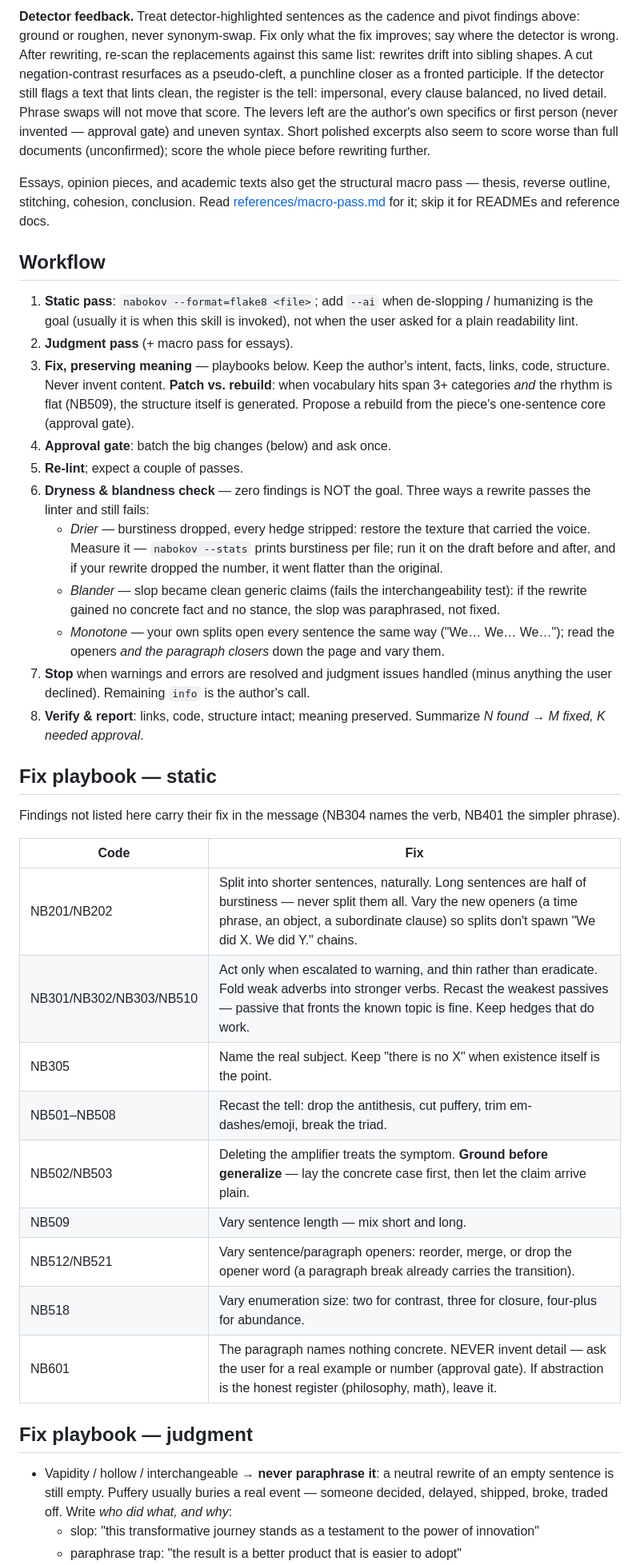
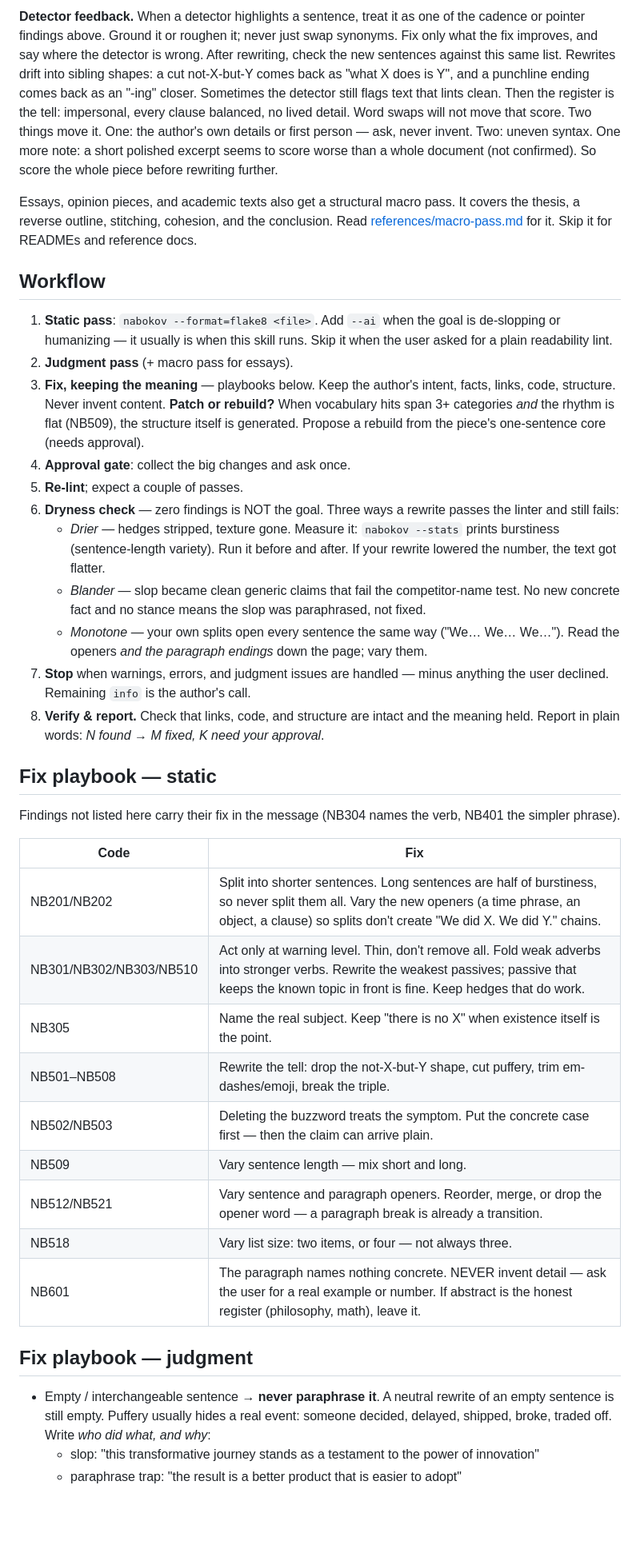
Before and after one commit to viewflow/nabokov, a Markdown page: skills/nabokov-editor/SKILL.md, the part around one of its changes. Shown at 80% size. GitHub-like rendering; blank space fills up the shorter version.

```diff
--- a/skills/nabokov-editor/SKILL.md
+++ b/skills/nabokov-editor/SKILL.md
@@ -100,50 +109,52 @@ generated. When rewriting, add one such signal from the author's real material
 
-**Detector feedback.** Treat detector-highlighted sentences as the cadence and
-pivot findings above: ground or roughen, never synonym-swap. Fix only what the
-fix improves; say where the detector is wrong. After rewriting, re-scan the
-replacements against this same list: rewrites drift into sibling shapes. A cut
-negation-contrast resurfaces as a pseudo-cleft, a punchline closer as a fronted
-participle. If the detector still flags a text that lints clean, the register
-is the tell: impersonal, every clause balanced, no lived detail. Phrase swaps
-will not move that score. The levers left are the author's own specifics or
-first person (never invented — approval gate) and uneven syntax.
-Short polished excerpts also seem to score worse than full documents
-(unconfirmed); score the whole piece before rewriting further.
+**Detector feedback.** When a detector highlights a sentence, treat it as one
+of the cadence or pointer findings above. Ground it or roughen it; never just swap
+synonyms. Fix only what the fix improves, and say where the detector is
+wrong. After rewriting, check the new sentences against this same list.
+Rewrites drift into sibling shapes: a cut not-X-but-Y comes back as "what X
+does is Y", and a punchline ending comes back as an "-ing" closer. Sometimes
+the detector still flags text that lints clean. Then the register is the
+tell: impersonal, every clause balanced, no lived detail. Word swaps will not
+move that score. Two things move it. One: the author's own details or first
+person — ask, never invent. Two: uneven syntax. One more note: a short
+polished excerpt seems to score worse than a whole document (not confirmed).
+So score the whole piece before rewriting further.
 
-Essays, opinion pieces, and academic texts also get the structural macro pass —
-thesis, reverse outline, stitching, cohesion, conclusion. Read
-[references/macro-pass.md](references/macro-pass.md) for it; skip it for
+Essays, opinion pieces, and academic texts also get a structural macro pass.
+It covers the thesis, a reverse outline, stitching, cohesion, and the
+conclusion. Read
+[references/macro-pass.md](references/macro-pass.md) for it. Skip it for
 READMEs and reference docs.
 
 ## Workflow
 
-1. **Static pass**: `nabokov --format=flake8 <file>`; add `--ai` when
-   de-slopping / humanizing is the goal (usually it is when this skill is
-   invoked), not when the user asked for a plain readability lint.
+1. **Static pass**: `nabokov --format=flake8 <file>`. Add `--ai` when the
+   goal is de-slopping or humanizing — it usually is when this skill runs.
+   Skip it when the user asked for a plain readability lint.
 2. **Judgment pass** (+ macro pass for essays).
-3. **Fix, preserving meaning** — playbooks below. Keep the author's intent,
-   facts, links, code, structure. Never invent content. **Patch vs. rebuild**:
-   when vocabulary hits span 3+ categories *and* the rhythm is flat (NB509),
+3. **Fix, keeping the meaning** — playbooks below. Keep the author's intent,
+   facts, links, code, structure. Never invent content. **Patch or rebuild?**
+   When vocabulary hits span 3+ categories *and* the rhythm is flat (NB509),
    the structure itself is generated. Propose a rebuild from the piece's
-   one-sentence core (approval gate).
-4. **Approval gate**: batch the big changes (below) and ask once.
+   one-sentence core (needs approval).
+4. **Approval gate**: collect the big changes and ask once.
 5. **Re-lint**; expect a couple of passes.
-6. **Dryness & blandness check** — zero findings is NOT the goal. Three ways a
-   rewrite passes the linter and still fails:
-   - *Drier* — burstiness dropped, every hedge stripped: restore the texture
-     that carried the voice. Measure it — `nabokov --stats` prints burstiness per
-     file; run it on the draft before and after, and if your rewrite dropped the
-     number, it went flatter than the original.
-   - *Blander* — slop became clean generic claims (fails the
-     interchangeability test): if the rewrite gained no concrete fact and no
-     stance, the slop was paraphrased, not fixed.
-   - *Monotone* — your own splits open every sentence the same way
-     ("We… We… We…"); read the openers *and the paragraph closers* down the
-     page and vary them.
-7. **Stop** when warnings and errors are resolved and judgment issues handled
-   (minus anything the user declined). Remaining `info` is the author's call.
-8. **Verify & report**: links, code, structure intact; meaning preserved.
-   Summarize *N found → M fixed, K needed approval*.
+6. **Dryness check** — zero findings is NOT the goal. Three ways a rewrite
+   passes the linter and still fails:
+   - *Drier* — hedges stripped, texture gone. Measure it: `nabokov --stats`
+     prints burstiness (sentence-length variety). Run it before and after.
+     If your rewrite lowered the number, the text got flatter.
+   - *Blander* — slop became clean generic claims that fail the
+     competitor-name test. No new concrete fact and no stance means the slop
+     was paraphrased, not fixed.
+   - *Monotone* — your own splits open every sentence the same way ("We… We…
+     We…"). Read the openers *and the paragraph endings* down the page; vary
+     them.
+7. **Stop** when warnings, errors, and judgment issues are handled — minus
+   anything the user declined. Remaining `info` is the author's call.
+8. **Verify & report.** Check that links, code, and structure are intact and
+   the meaning held. Report in plain words: *N found → M fixed, K need your
+   approval*.
 
 ## Fix playbook — static
 
@@ -152,22 +163,22 @@ NB401 the simpler phrase).
 
 | Code | Fix |
 |------|-----|
-| NB201/NB202 | Split into shorter sentences, naturally. Long sentences are half of burstiness — never split them all. Vary the new openers (a time phrase, an object, a subordinate clause) so splits don't spawn "We did X. We did Y." chains. |
-| NB301/NB302/NB303/NB510 | Act only when escalated to warning, and thin rather than eradicate. Fold weak adverbs into stronger verbs. Recast the weakest passives — passive that fronts the known topic is fine. Keep hedges that do work. |
+| NB201/NB202 | Split into shorter sentences. Long sentences are half of burstiness, so never split them all. Vary the new openers (a time phrase, an object, a clause) so splits don't create "We did X. We did Y." chains. |
+| NB301/NB302/NB303/NB510 | Act only at warning level. Thin, don't remove all. Fold weak adverbs into stronger verbs. Rewrite the weakest passives; passive that keeps the known topic in front is fine. Keep hedges that do work. |
 | NB305 | Name the real subject. Keep "there is no X" when existence itself is the point. |
-| NB501–NB508 | Recast the tell: drop the antithesis, cut puffery, trim em-dashes/emoji, break the triad. |
-| NB502/NB503 | Deleting the amplifier treats the symptom. **Ground before generalize** — lay the concrete case first, then let the claim arrive plain. |
+| NB501–NB508 | Rewrite the tell: drop the not-X-but-Y shape, cut puffery, trim em-dashes/emoji, break the triple. |
+| NB502/NB503 | Deleting the buzzword treats the symptom. Put the concrete case first — then the claim can arrive plain. |
 | NB509 | Vary sentence length — mix short and long. |
-| NB512/NB521 | Vary sentence/paragraph openers: reorder, merge, or drop the opener word (a paragraph break already carries the transition). |
-| NB518 | Vary enumeration size: two for contrast, three for closure, four-plus for abundance. |
-| NB601 | The paragraph names nothing concrete. NEVER invent detail — ask the user for a real example or number (approval gate). If abstraction is the honest register (philosophy, math), leave it. |
+| NB512/NB521 | Vary sentence and paragraph openers. Reorder, merge, or drop the opener word — a paragraph break is already a transition. |
+| NB518 | Vary list size: two items, or four — not always three. |
+| NB601 | The paragraph names nothing concrete. NEVER invent detail — ask the user for a real example or number. If abstract is the honest register (philosophy, math), leave it. |
 
 ## Fix playbook — judgment
 
-- Vapidity / hollow / interchangeable → **never paraphrase it**: a neutral
-  rewrite of an empty sentence is still empty. Puffery usually buries a real
-  event — someone decided, delayed, shipped, broke, traded off. Write *who did
-  what, and why*:
+- Empty / interchangeable sentence → **never paraphrase it**. A neutral
+  rewrite of an empty sentence is still empty. Puffery usually hides a real
+  event: someone decided, delayed, shipped, broke, traded off. Write *who
+  did what, and why*:
   - slop: "this transformative journey stands as a testament to the power of innovation"
   - paraphrase trap: "the result is a better product that is easier to adopt"
   - fix: "we delayed the rollout because onboarding wasn't good enough"
```
Also changed, not shown: other parts of skills/nabokov-editor/SKILL.md (+107 -98 lines), skills/nabokov-copywriter/SKILL.md (+85 -79 lines).
